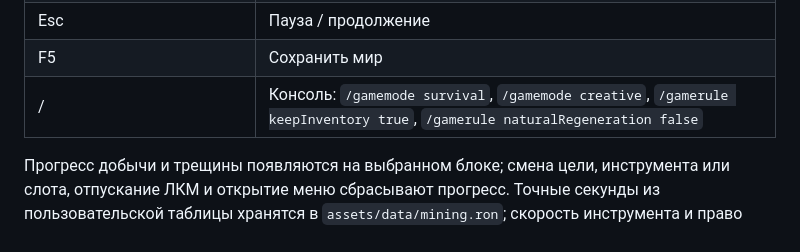
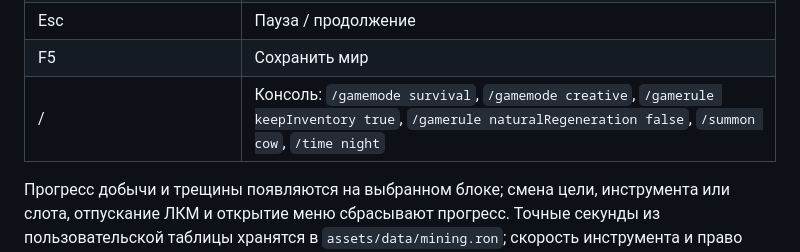
Before and after one commit to tuulaleksandr5-byte/Voxium, a Markdown page: README.md, the part around the change. Drawn GitHub-style.

Commit message:
feat(console): add /summon and /time; record builder update validation
Co-Authored-By: Claude Fable 5.2 <noreply@anthropic.com>
Claude-Session: https://claude.ai/code/session_01MWfqMUrC2t4Myi1hds24MW

```diff
--- a/README.md
+++ b/README.md
@@ -66,7 +66,7 @@ cargo run --locked -p voxel-client
 | ЛКМ / Shift + ЛКМ по результату крафта | Сделать одну порцию на курсор / максимум полных порций в хотбар и рюкзак |
 | Esc | Пауза / продолжение |
 | F5 | Сохранить мир |
-| / | Консоль: `/gamemode survival`, `/gamemode creative`, `/gamerule keepInventory true`, `/gamerule naturalRegeneration false` |
+| / | Консоль: `/gamemode survival`, `/gamemode creative`, `/gamerule keepInventory true`, `/gamerule naturalRegeneration false`, `/summon cow`, `/time night` |
 
 Прогресс добычи и трещины появляются на выбранном блоке; смена цели, инструмента или слота, отпускание ЛКМ и открытие меню сбрасывают прогресс. Точные секунды из пользовательской таблицы хранятся в `assets/data/mining.ron`; скорость инструмента и право получить ресурс проверяются независимо. После закрытия интерфейса нужно отпустить кнопки мыши перед следующим действием в мире.
 
```
Also changed, not shown: docs/BUILDER_UPDATE.md (+12 -0 lines), docs/screenshots/builder-forest.png (added), docs/screenshots/builder-mobs.png (added).
